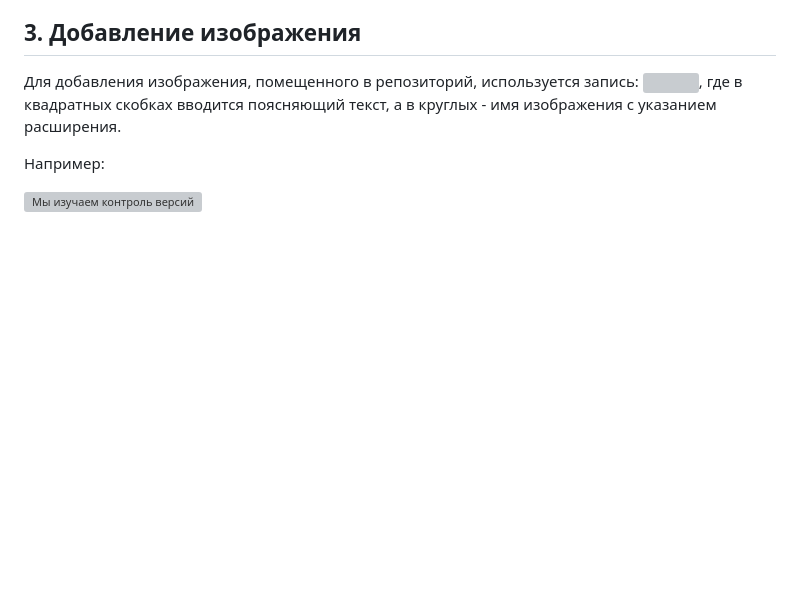
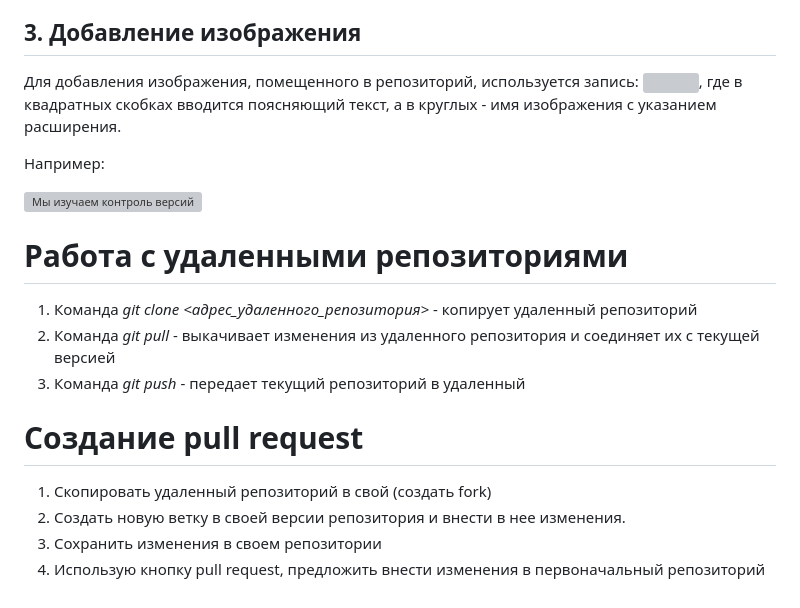
Before and after one commit to rtysMusaev/rtysMusaev.github.io, a Markdown page: instruction.md, the part around the change. Drawn GitHub-style; blank space fills up the shorter version; grey boxes are pictures that could not be loaded.

Commit message:
Добавлена инструкция по работе с удаленными репозиториями

```diff
--- a/instruction.md
+++ b/instruction.md
@@ -56,3 +56,16 @@
 Например:
 
 ![Мы изучаем контроль версий](version-control.jpg)
+
+
+# Работа с удаленными репозиториями
+
+1. Команда *git clone <адрес_удаленного_репозитория>* - копирует удаленный репозиторий
+2. Команда *git pull* - выкачивает изменения из удаленного репозитория и соединяет их с текущей версией
+3. Команда *git push* - передает текущий репозиторий в удаленный
+
+# Создание pull request
+1. Скопировать удаленный репозиторий в свой (создать fork)
+2. Создать новую ветку в своей версии репозитория и внести в нее изменения.
+3. Сохранить изменения в своем репозитории
+4. Использую кнопку pull request, предложить внести изменения в первоначальный репозиторий
```
